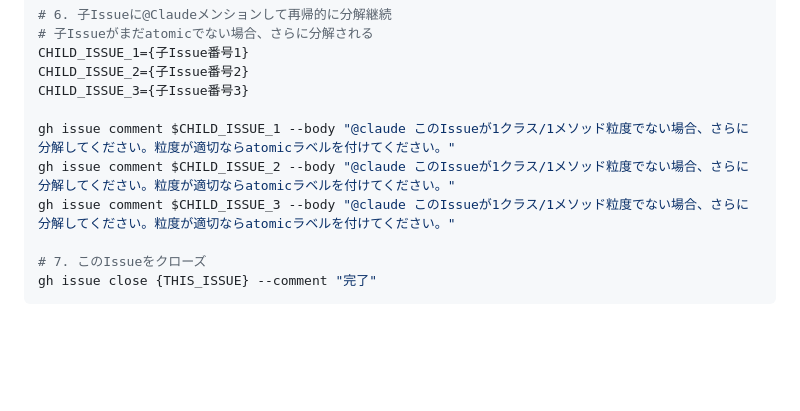
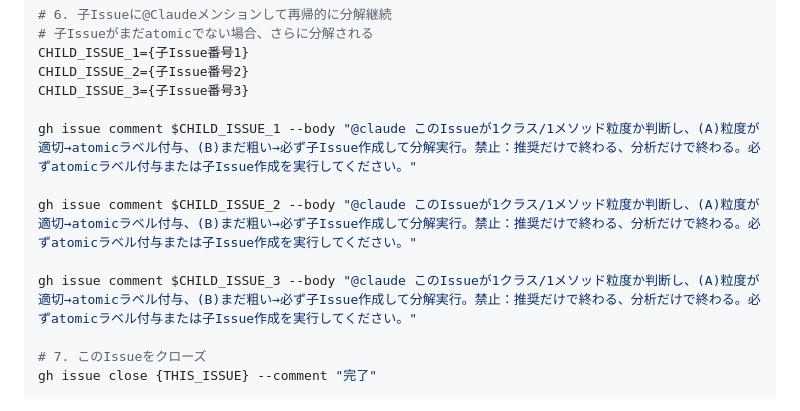
Before and after one commit to kkm-horikawa/modern-board, a Markdown page: .github/templates/issue-decomposition-task.md, the part around the change. GitHub-like rendering; blank space fills up the shorter version.

Commit message:
fix: 子Issue分解コメントを1行に簡潔化（改行エラー回避+推奨→実行強制）

```diff
--- a/.github/templates/issue-decomposition-task.md
+++ b/.github/templates/issue-decomposition-task.md
@@ -94,9 +94,11 @@ CHILD_ISSUE_1={子Issue番号1}
 CHILD_ISSUE_2={子Issue番号2}
 CHILD_ISSUE_3={子Issue番号3}
 
-gh issue comment $CHILD_ISSUE_1 --body "@claude このIssueが1クラス/1メソッド粒度でない場合、さらに分解してください。粒度が適切ならatomicラベルを付けてください。"
-gh issue comment $CHILD_ISSUE_2 --body "@claude このIssueが1クラス/1メソッド粒度でない場合、さらに分解してください。粒度が適切ならatomicラベルを付けてください。"
-gh issue comment $CHILD_ISSUE_3 --body "@claude このIssueが1クラス/1メソッド粒度でない場合、さらに分解してください。粒度が適切ならatomicラベルを付けてください。"
+gh issue comment $CHILD_ISSUE_1 --body "@claude このIssueが1クラス/1メソッド粒度か判断し、(A)粒度が適切→atomicラベル付与、(B)まだ粗い→必ず子Issue作成して分解実行。禁止：推奨だけで終わる、分析だけで終わる。必ずatomicラベル付与または子Issue作成を実行してください。"
+
+gh issue comment $CHILD_ISSUE_2 --body "@claude このIssueが1クラス/1メソッド粒度か判断し、(A)粒度が適切→atomicラベル付与、(B)まだ粗い→必ず子Issue作成して分解実行。禁止：推奨だけで終わる、分析だけで終わる。必ずatomicラベル付与または子Issue作成を実行してください。"
+
+gh issue comment $CHILD_ISSUE_3 --body "@claude このIssueが1クラス/1メソッド粒度か判断し、(A)粒度が適切→atomicラベル付与、(B)まだ粗い→必ず子Issue作成して分解実行。禁止：推奨だけで終わる、分析だけで終わる。必ずatomicラベル付与または子Issue作成を実行してください。"
 
 # 7. このIssueをクローズ
 gh issue close {THIS_ISSUE} --comment "完了"
```
